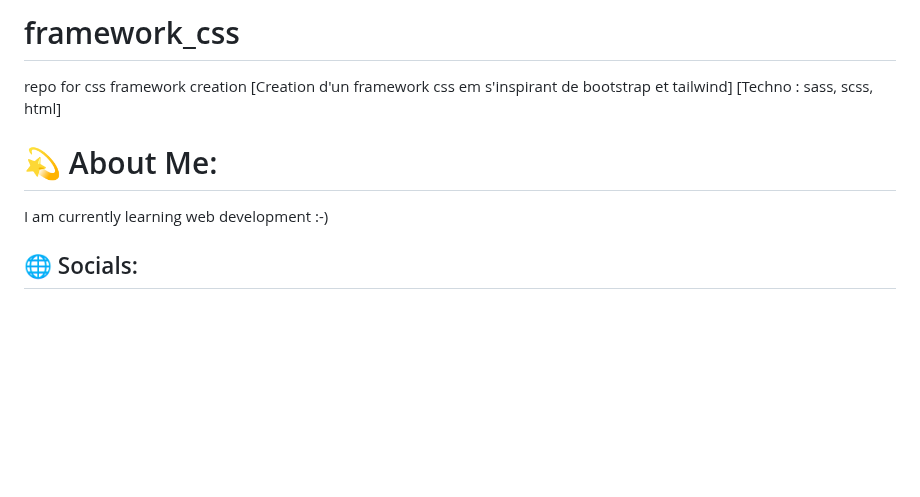
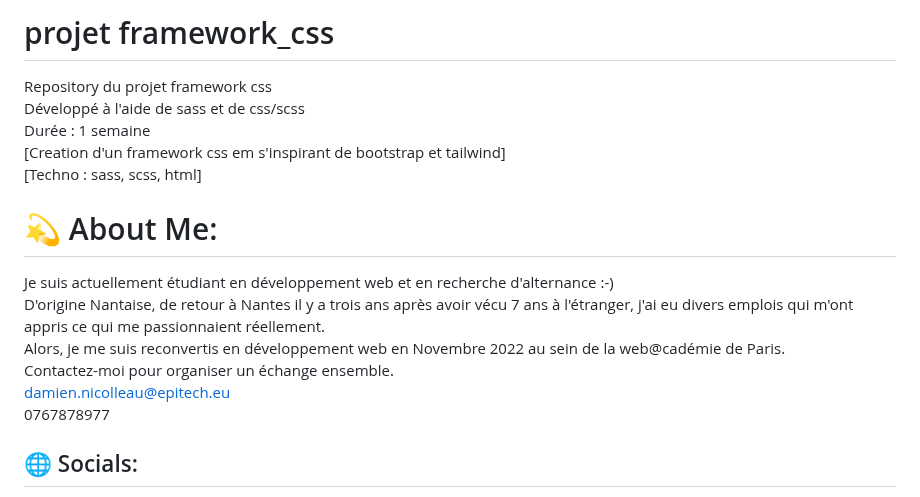
Before and after one commit to damienn7/framework_css, a Markdown page: README.md, the part around one of its changes. Drawn GitHub-style; blank space fills up the shorter version.

```diff
--- a/README.md
+++ b/README.md
@@ -1,9 +1,16 @@
-# framework_css
-repo for css framework creation
+# projet framework_css
+Repository du projet framework css
+Développé à l'aide de sass et de css/scss
+Durée : 1 semaine
 [Creation d'un framework css em s'inspirant de bootstrap et tailwind]
 [Techno : sass, scss, html]
+
 # 💫 About Me:
-I am currently learning web development :-)
-
+Je suis actuellement étudiant en développement web et en recherche d'alternance :-)
+D'origine Nantaise, de retour à Nantes il y a trois ans après avoir vécu 7 ans à l'étranger, j'ai eu divers emplois qui m'ont appris ce qui me passionnaient réellement.
+Alors, je me suis reconvertis en développement web en Novembre 2022 au sein de la web@cadémie de Paris.
+Contactez-moi pour organiser un échange ensemble.
+damien.nicolleau@epitech.eu
+0767878977
 
 ## 🌐 Socials:
```
Also changed, not shown: other parts of README.md (+3 -1 lines).
